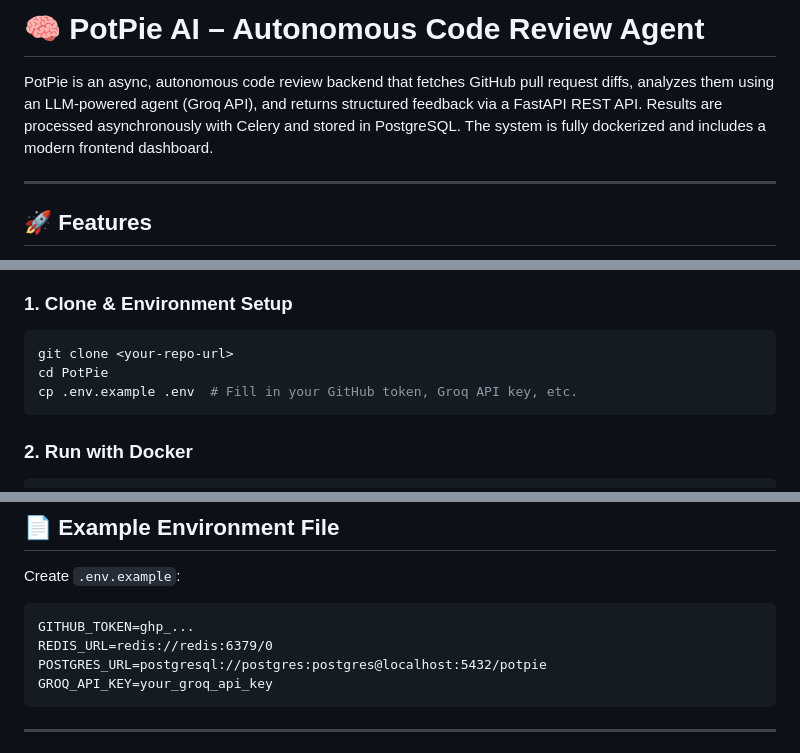
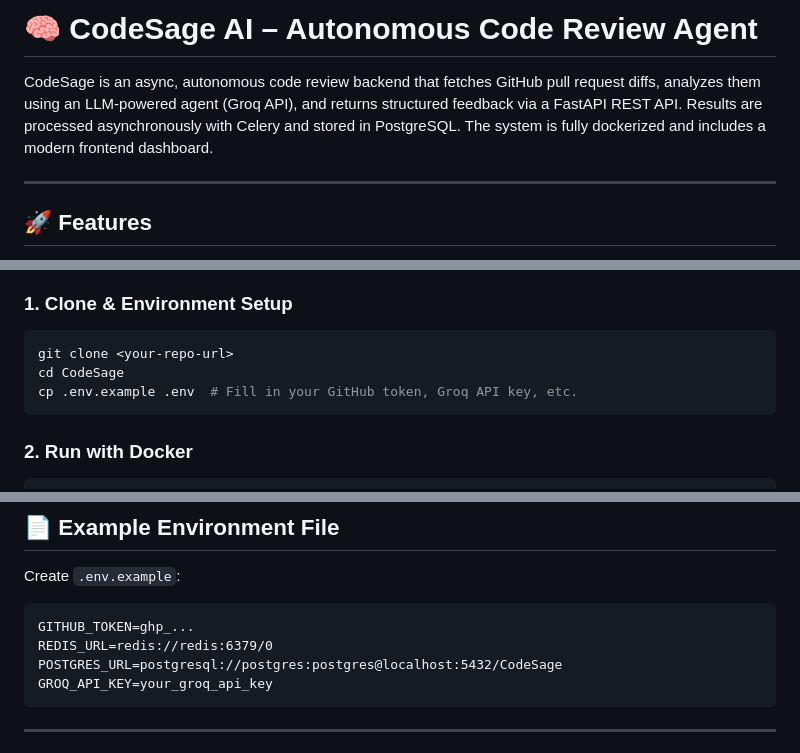
Before and after one commit to Yashh0/PotPie-Assignment, a Markdown page: README.md, 3 parts joined by grey strips. GitHub-like rendering.

````diff
--- a/README.md
+++ b/README.md
@@ -1,6 +1,6 @@
-# 🧠 PotPie AI – Autonomous Code Review Agent
+# 🧠 CodeSage AI – Autonomous Code Review Agent
 
-PotPie is an async, autonomous code review backend that fetches GitHub pull request diffs, analyzes them using an LLM-powered agent (Groq API), and returns structured feedback via a FastAPI REST API. Results are processed asynchronously with Celery and stored in PostgreSQL. The system is fully dockerized and includes a modern frontend dashboard.
+CodeSage is an async, autonomous code review backend that fetches GitHub pull request diffs, analyzes them using an LLM-powered agent (Groq API), and returns structured feedback via a FastAPI REST API. Results are processed asynchronously with Celery and stored in PostgreSQL. The system is fully dockerized and includes a modern frontend dashboard.
 
 ---
 
@@ -37,7 +37,7 @@ PotPie is an async, autonomous code review backend that fetches GitHub pull requ
 
 ```sh
 git clone <your-repo-url>
-cd PotPie
+cd CodeSage
 cp .env.example .env  # Fill in your GitHub token, Groq API key, etc.
 ```
 
@@ -202,7 +202,7 @@ Create `.env.example`:
 ```
 GITHUB_TOKEN=ghp_...
 REDIS_URL=redis://redis:6379/0
-POSTGRES_URL=postgresql://postgres:postgres@localhost:5432/potpie
+POSTGRES_URL=postgresql://postgres:postgres@localhost:5432/CodeSage
 GROQ_API_KEY=your_groq_api_key
 ```
 
````
